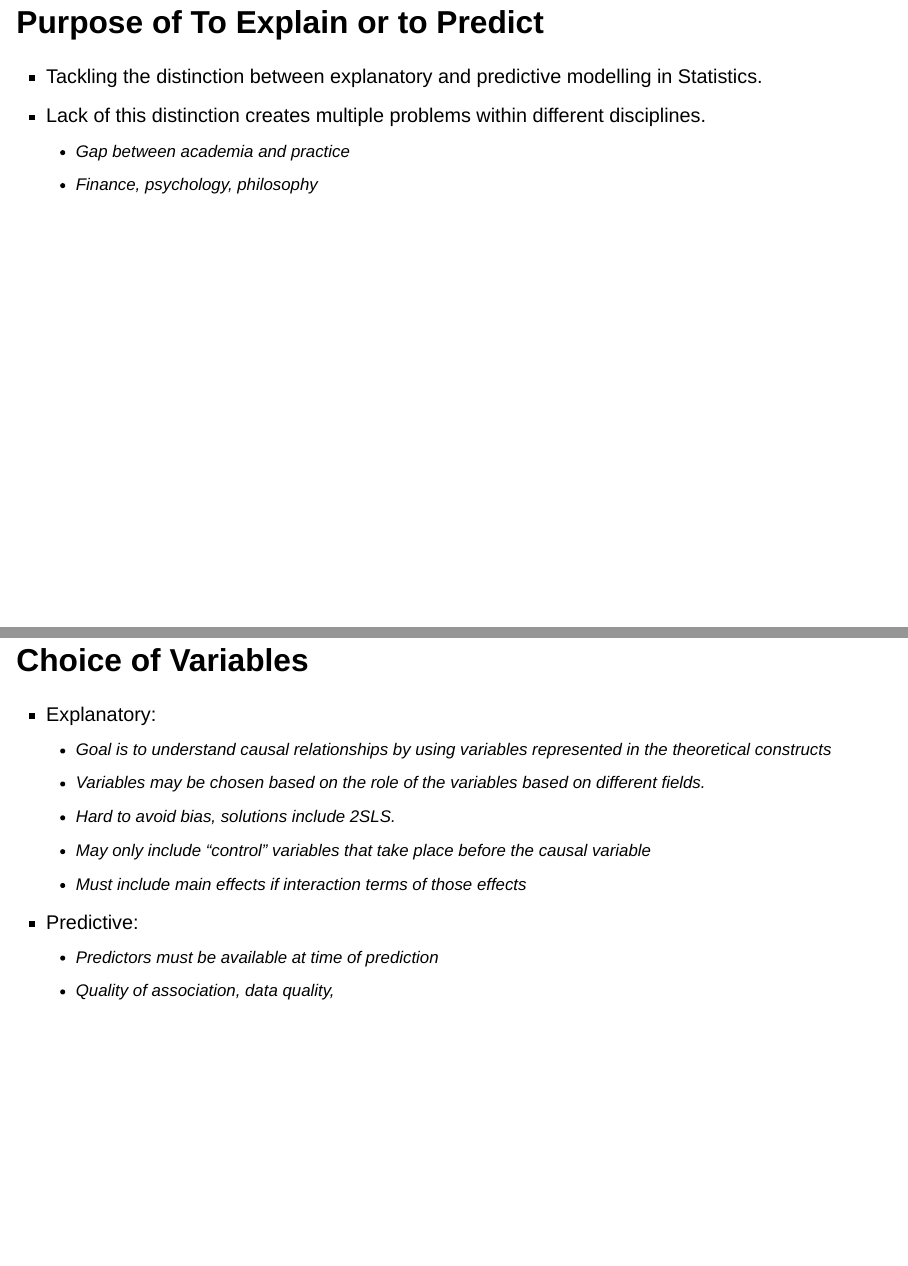
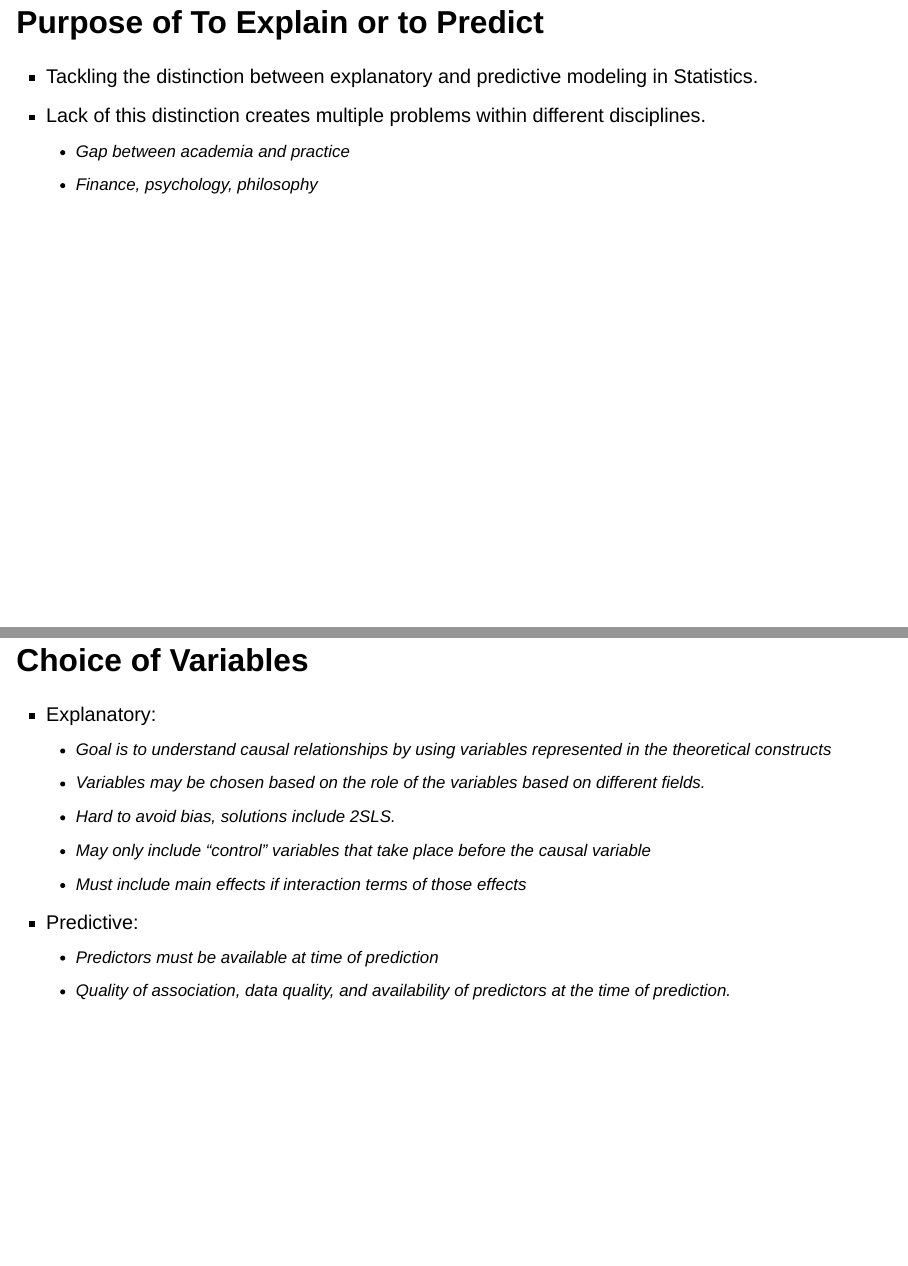
Before and after one commit to sw24f/seminar-presentation-andrewresnick1, a Quarto document (presentation.qmd): pages 4 and 19 of 30, joined at a grey line. Rendered offline with R 4.5, knitr and Pandoc in place of Quarto, with nearby package versions; drawn as Slidy slides in place of the format the file asks for.

Commit message:
Fixed typo on choice of vars

```diff
--- a/presentation.qmd
+++ b/presentation.qmd
@@ -17,7 +17,7 @@ format:
 
 ## Purpose of To Explain or to Predict
 
-- Tackling the distinction between explanatory and predictive modelling in Statistics.
+- Tackling the distinction between explanatory and predictive modeling in Statistics.
 - Lack of this distinction creates multiple problems within different disciplines.
   - Gap between academia and practice
   - Finance, psychology, philosophy
@@ -122,7 +122,7 @@ format:
   - Must include main effects if interaction terms of those effects
 - Predictive:
   - Predictors must be available at time of prediction
-  - Quality of association, data quality,
+  - Quality of association, data quality, and availability of predictors at the time of prediction.
 :::
 
 
```
Also changed, not shown: presentation.html.
